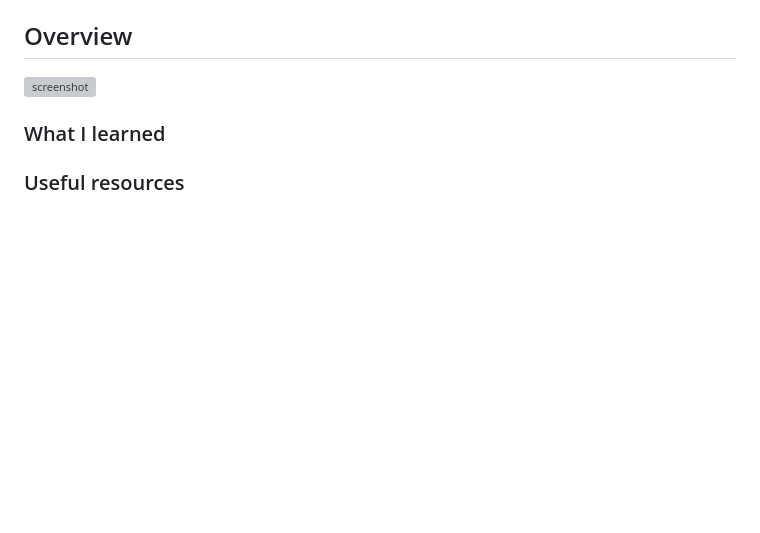
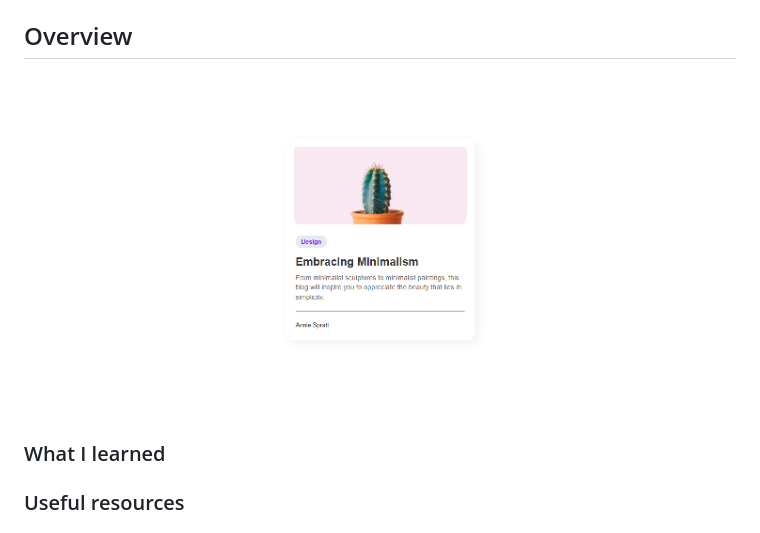
Before and after one commit to thepromise1/blogcard, a Markdown page: README.md, the part around the change. Rendered like a GitHub page; blank space fills up the shorter version; grey boxes are pictures that could not be loaded.

Commit message:
README
Updated screenshot filename from thumbnail.png to thumbnail.PNG.

```diff
--- a/README.md
+++ b/README.md
@@ -38,7 +38,7 @@
 
 ## Overview
 
-![screenshot](\thumbnail.png)
+![screenshot](thumbnail.PNG)
 
 <!--
 Overview
```
